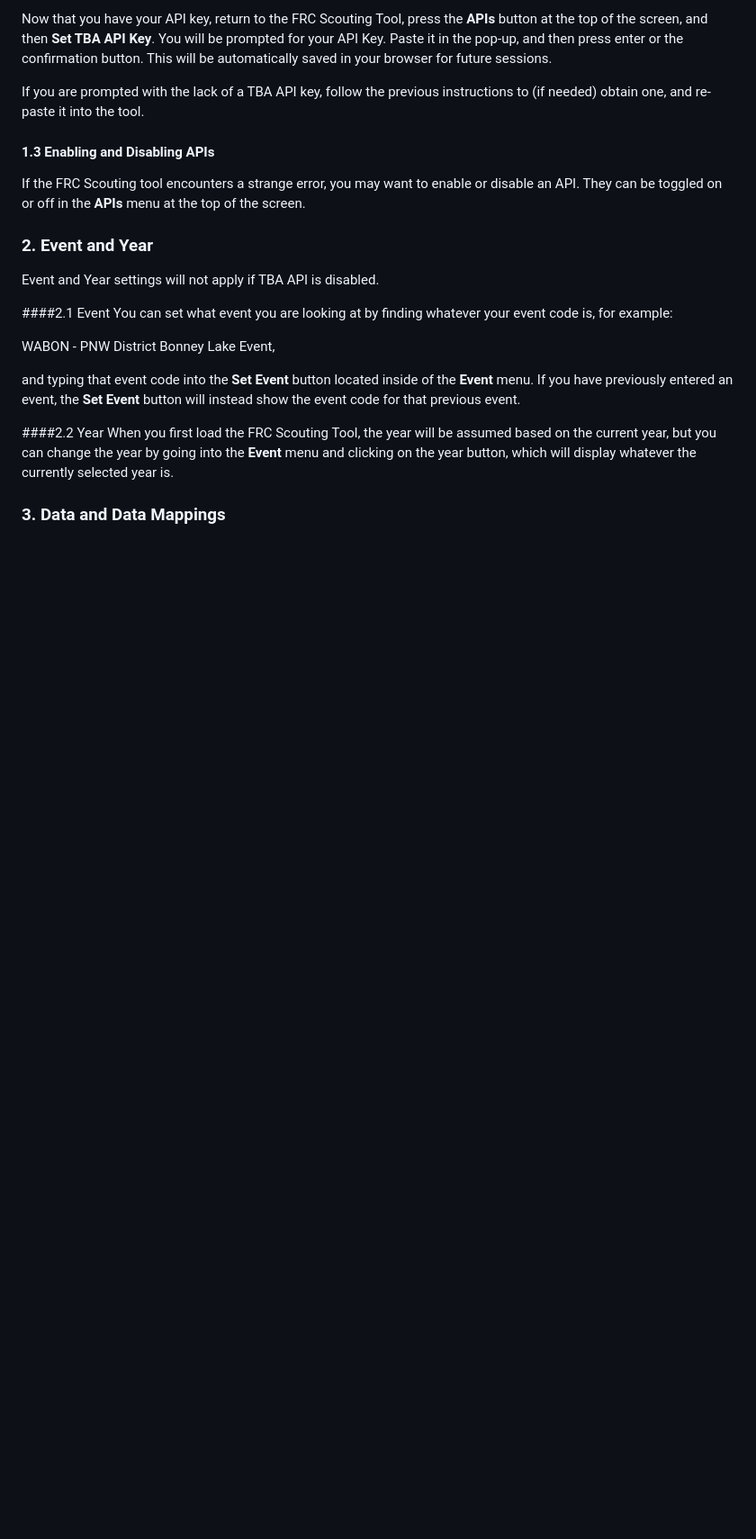
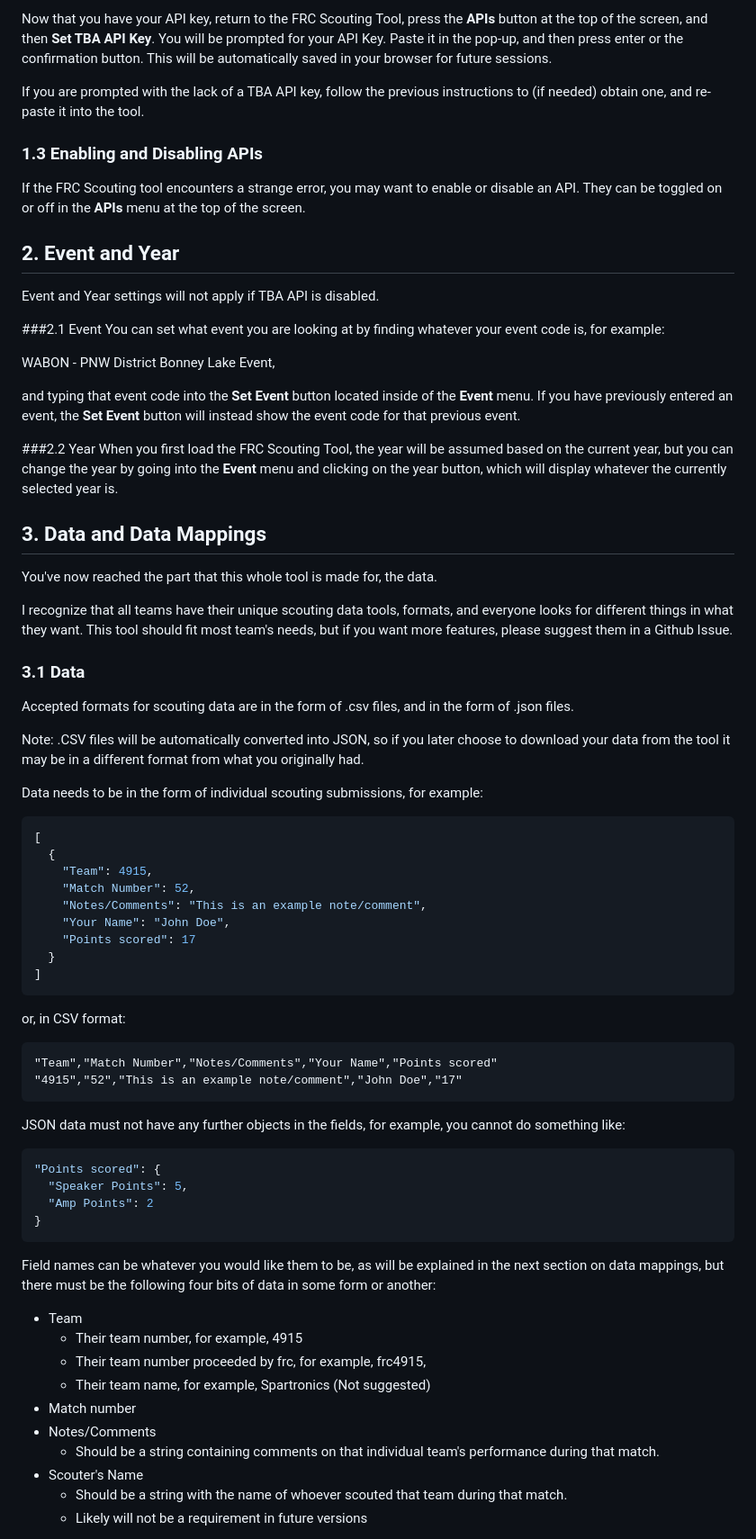
Before and after one commit to FinnSpartronics/Orpheus, a Markdown page: README.md, the part around one of its changes. Shown at 90% size. GitHub-like rendering; blank space fills up the shorter version.

````diff
--- a/README.md
+++ b/README.md
@@ -29,15 +29,15 @@ You will be prompted for your API Key. Paste it in the pop-up, and then press en
 
 If you are prompted with the lack of a TBA API key, follow the previous instructions to (if needed) obtain one, and re-paste it into the tool.
 
-#### 1.3 Enabling and Disabling APIs
+### 1.3 Enabling and Disabling APIs
 If the FRC Scouting tool encounters a strange error, you may want to enable or disable an API.
 They can be toggled on or off in the **APIs** menu at the top of the screen.
 
-### 2. Event and Year
+## 2. Event and Year
 
 Event and Year settings will not apply if TBA API is disabled.
 
-####2.1 Event
+###2.1 Event
 You can set what event you are looking at by finding whatever your event code is, for example:
 
 WABON - PNW District Bonney Lake Event,
@@ -45,8 +45,58 @@ WABON - PNW District Bonney Lake Event,
 and typing that event code into the **Set Event** button located inside of the **Event** menu.
 If you have previously entered an event, the **Set Event** button will instead show the event code for that previous event.
 
-####2.2 Year
+###2.2 Year
 When you first load the FRC Scouting Tool, the year will be assumed based on the current year,
 but you can change the year by going into the **Event** menu and clicking on the year button, which will display whatever the currently selected year is.
 
-### 3. Data and Data Mappings
+## 3. Data and Data Mappings
+
+You've now reached the part that this whole tool is made for, the data.
+
+I recognize that all teams have their unique scouting data tools, formats, and everyone looks for different things in what they want.
+This tool should fit most team's needs, but if you want more features, please suggest them in a Github Issue.
+
+### 3.1 Data
+Accepted formats for scouting data are in the form of .csv files, and in the form of .json files.
+
+Note: .CSV files will be automatically converted into JSON, so if you later choose to download your data from the tool it may be in a different format from what you originally had.
+
+Data needs to be in the form of individual scouting submissions, for example:
+```json
+[
+  {
+    "Team": 4915,
+    "Match Number": 52,
+    "Notes/Comments": "This is an example note/comment",
+    "Your Name": "John Doe",
+    "Points scored": 17
+  }
+]
+```
+or, in CSV format:
+```csv
+"Team","Match Number","Notes/Comments","Your Name","Points scored"
+"4915","52","This is an example note/comment","John Doe","17"
+```
+
+JSON data must not have any further objects in the fields, for example, you cannot do something like:
+```json
+"Points scored": {
+  "Speaker Points": 5,
+  "Amp Points": 2
+}
+```
+
+Field names can be whatever you would like them to be, as will be explained in the next section on data mappings,
+but there must be the following four bits of data in some form or another:
+- Team
+  - Their team number, for example, 4915
+  - Their team number proceeded by frc, for example, frc4915,
+  - Their team name, for example, Spartronics (Not suggested)
+- Match number
+- Notes/Comments
+  - Should be a string containing comments on that individual team's performance during that match.
+- Scouter's Name
+  - Should be a string with the name of whoever scouted that team during that match.
+  - Likely will not be a requirement in future versions
+
````
Also changed, not shown: other parts of README.md (+104 -3 lines).
